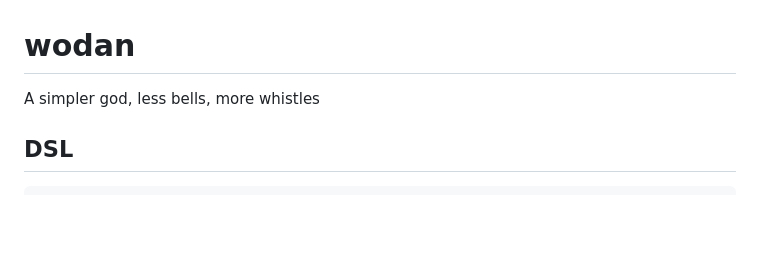
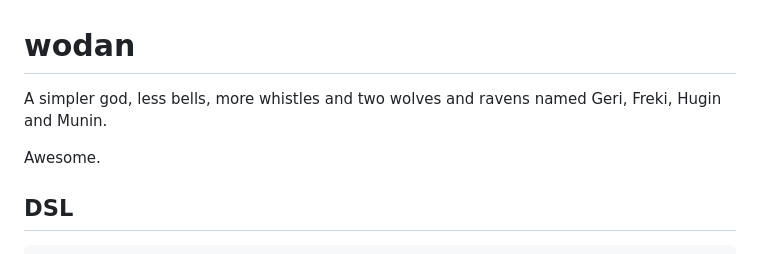
Before and after one commit to coffeeaddict/wodan, a Markdown page: README.md, the part around the change printed below. GitHub-like rendering; blank space fills up the shorter version.

````diff
--- a/README.md
+++ b/README.md
@@ -1,6 +1,9 @@
 # wodan
 
-A simpler god, less bells, more whistles
+A simpler god, less bells, more whistles and two wolves and ravens named
+Geri, Freki, Hugin and Munin.
+
+Awesome.
 
 ## DSL
 ```ruby
````
Also changed, not shown: other parts of README.md (+31 -5 lines), wodan.jpg (added).
